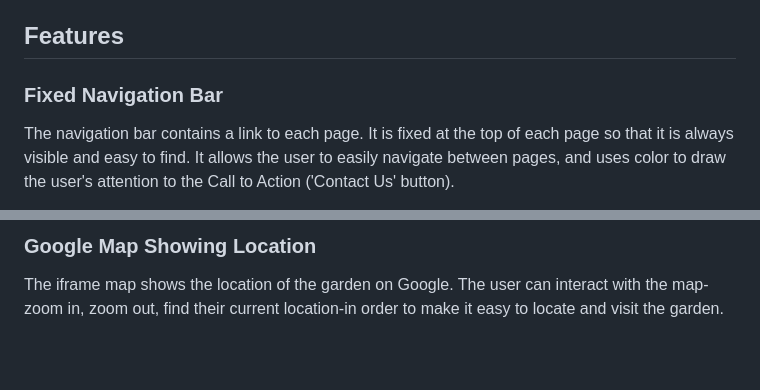
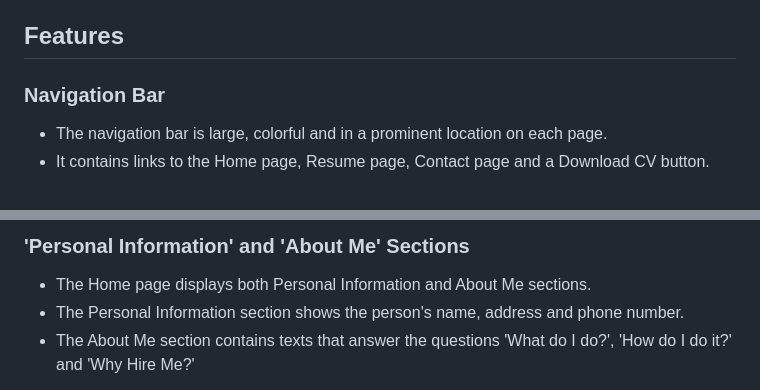
Before and after one commit to SiobhanP1/bootstrap-resume-mini-project, a Markdown page: README.md, 2 parts joined by grey strips. Rendered like a GitHub page; blank space fills up the shorter version.

```diff
--- a/README.md
+++ b/README.md
@@ -23,7 +23,8 @@ The website is targeted at potential employers and recruiters, as well as fellow
 
 ## Features
 
-### Fixed Navigation Bar
+### Navigation Bar
 
-The navigation bar contains a link to each page. It is fixed at the top of each page so that it is always visible and easy to find. It allows the user to easily navigate between pages, and uses color to draw the user's attention to the Call to Action ('Contact Us' button).
+* The navigation bar is large, colorful and in a prominent location on each page.
+* It contains links to the Home page, Resume page, Contact page and a Download CV button.
 
@@ -37,5 +41,7 @@ The footer contains links to the social media accounts connected to the website
 
-### Google Map Showing Location
+### 'Personal Information' and 'About Me' Sections
 
-The iframe map shows the location of the garden on Google. The user can interact with the map-zoom in, zoom out, find their current location-in order to make it easy to locate and visit the garden.
+* The Home page displays both Personal Information and About Me sections.
+* The Personal Information section shows the person's name, address and phone number.
+* The About Me section contains texts that answer the questions 'What do I do?', 'How do I do it?' and 'Why Hire Me?'
 
```
Also changed, not shown: other parts of README.md (+21 -27 lines).
